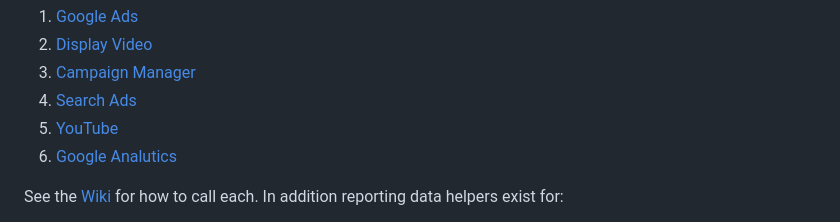
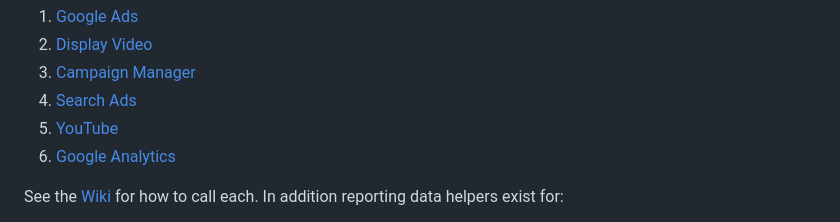
Before and after one commit to google-marketing-solutions/bqflow, a Markdown page: README.md, the part around the change. Rendered like a GitHub page.

Commit message:
Fixing typo.
Change-Id: I94bf4434f1d0aad378ac1d054eec761786e87c7f

```diff
--- a/README.md
+++ b/README.md
@@ -23,7 +23,7 @@ our team specifically uses this for:
   1. [Campaign Manager](https://developers.google.com/doubleclick-advertisers/rel_notes)
   1. [Search Ads](https://developers.google.com/search-ads/v2/reference)
   1. [YouTube](https://developers.google.com/youtube/v3/docs)
-  1. [Google Analutics](https://developers.google.com/analytics/devguides/reporting/core/v4/rest)
+  1. [Google Analytics](https://developers.google.com/analytics/devguides/reporting/core/v4/rest)
 
 See the [Wiki](../../wiki) for how to call each. In addition reporting data helpers exist for:
 
```
